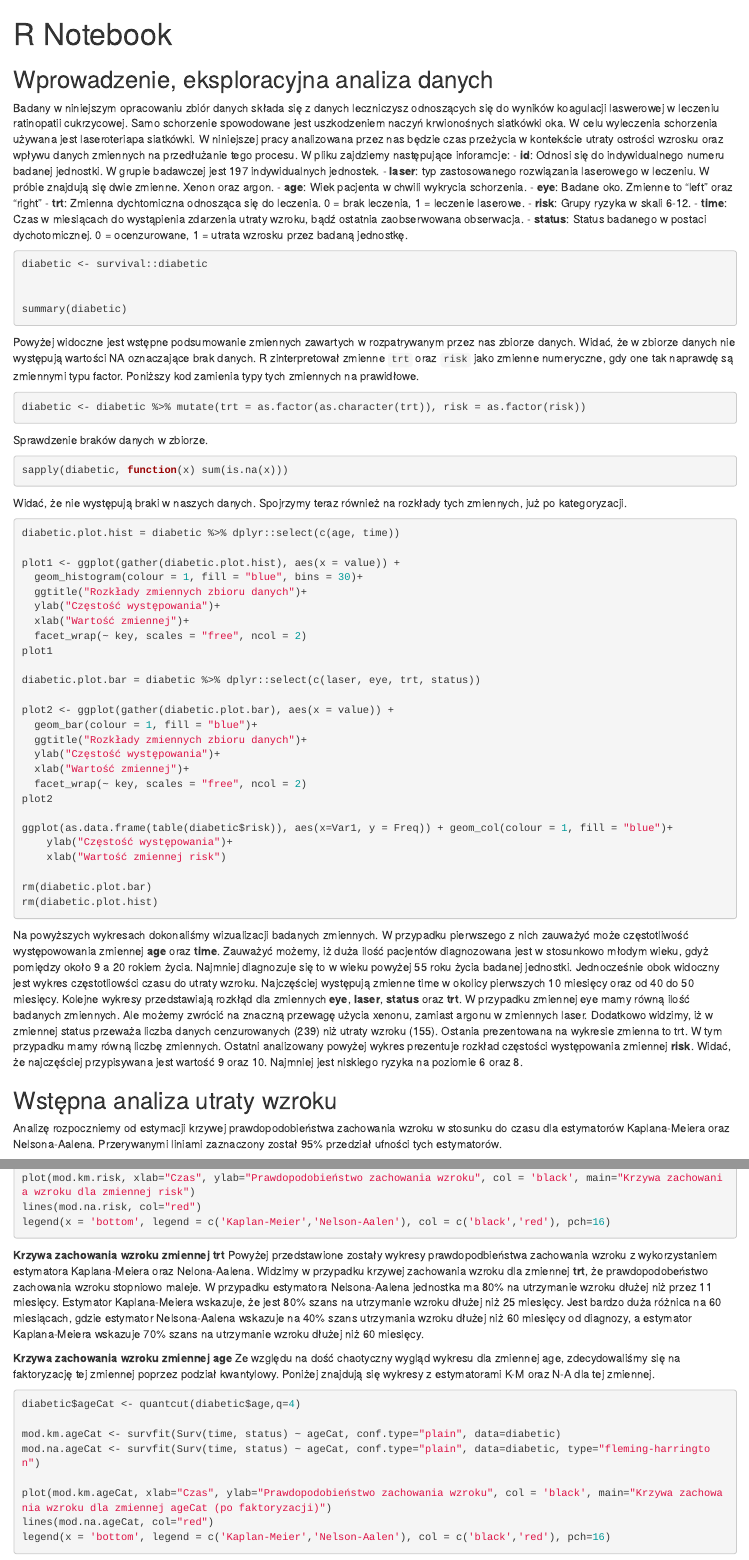
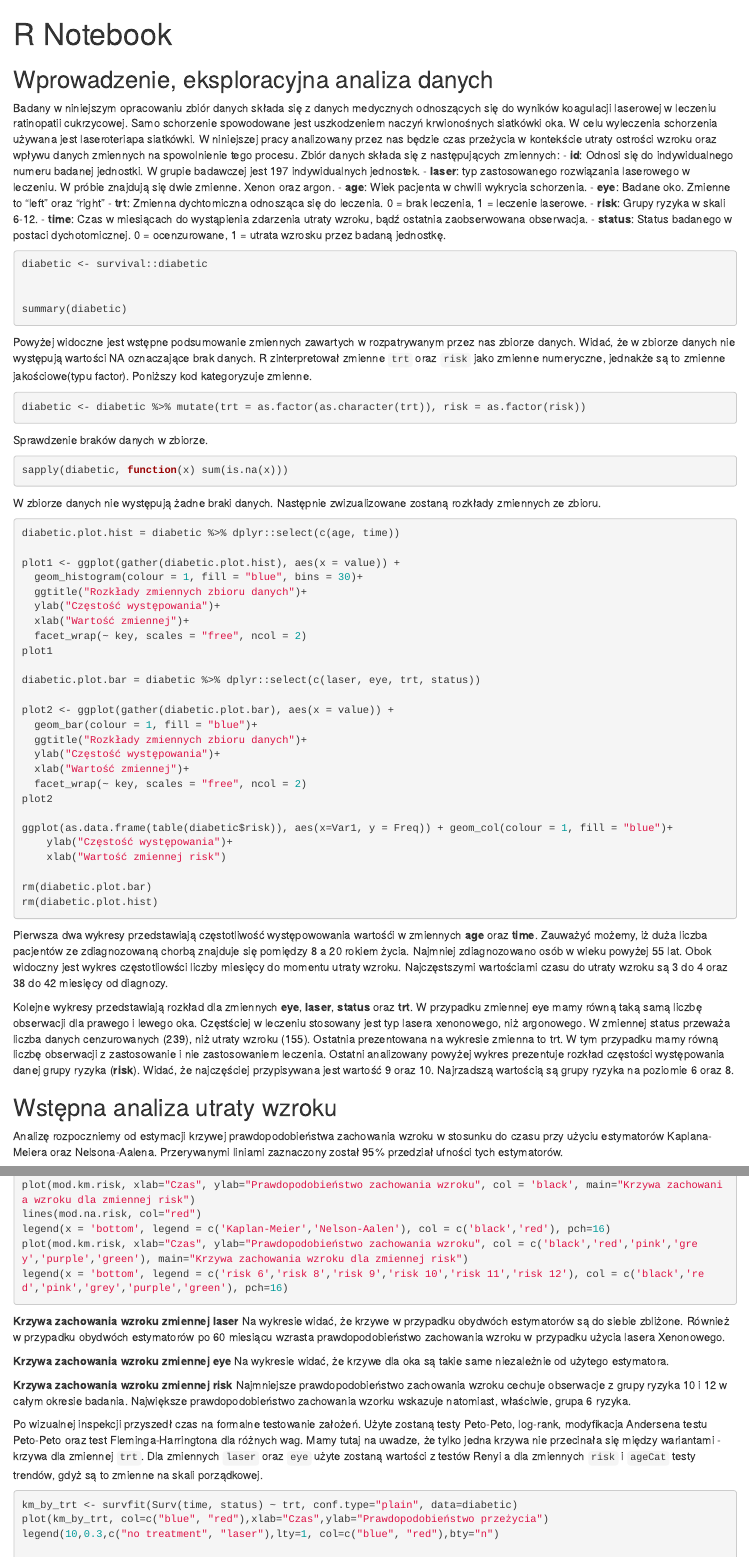
Before and after one commit to yolobczuk/projekt-ahz, an R Markdown document (Projekt.Rmd): the page in a window 1100 px wide, from its top, and a second part further down, joined at a grey line. Rendered offline with R 4.5, knitr and Pandoc, with nearby package versions; the code chunks are not run, so their results and figures are left out.

Commit message:
checked and changes up to 300 row - Cox estimator

````diff
--- a/Projekt.Rmd
+++ b/Projekt.Rmd
@@ -18,7 +18,7 @@ library(tidyr)
 
 
 
-Badany w niniejszym opracowaniu zbiór danych składa się z danych leczniczysz odnoszących się do wyników koagulacji laswerowej w leczeniu ratinopatii cukrzycowej. Samo schorzenie spowodowane jest uszkodzeniem naczyń krwionośnych siatkówki oka. W celu wyleczenia schorzenia używana jest laseroteriapa siatkówki. W niniejszej pracy analizowana przez nas będzie czas przeżycia w kontekście utraty ostrości wzrosku oraz wpływu danych zmiennych na przedłużanie tego procesu. W pliku zajdziemy następujące inforamcje:
+Badany w niniejszym opracowaniu zbiór danych składa się z danych medycznych odnoszących się do wyników koagulacji laserowej w leczeniu ratinopatii cukrzycowej. Samo schorzenie spowodowane jest uszkodzeniem naczyń krwionośnych siatkówki oka. W celu wyleczenia schorzenia używana jest laseroteriapa siatkówki. W niniejszej pracy analizowany przez nas będzie czas przeżycia w kontekście utraty ostrości wzroku oraz wpływu danych zmiennych na spowolnienie tego procesu. Zbiór danych składa się z następujących zmiennych:
   - **id**: Odnosi się do indywidualnego numeru badanej jednostki. W grupie badawczej jest 197 indywidualnych jednostek.
   - **laser**: typ zastosowanego rozwiązania laserowego w leczeniu. W próbie znajdują się dwie zmienne. Xenon oraz argon.
   - **age**: Wiek pacjenta w chwili wykrycia schorzenia.
@@ -36,7 +36,7 @@ diabetic <- survival::diabetic
 summary(diabetic)
 ```
 
-Powyżej widoczne jest wstępne podsumowanie zmiennych zawartych w rozpatrywanym przez nas zbiorze danych. Widać, że w zbiorze danych nie występują wartości NA oznaczające brak danych. R zinterpretował zmienne `trt` oraz `risk` jako zmienne numeryczne, gdy one tak naprawdę są zmiennymi typu factor. Poniższy kod zamienia typy tych zmiennych na prawidłowe.
+Powyżej widoczne jest wstępne podsumowanie zmiennych zawartych w rozpatrywanym przez nas zbiorze danych. Widać, że w zbiorze danych nie występują wartości NA oznaczające brak danych. R zinterpretował zmienne `trt` oraz `risk` jako zmienne numeryczne, jednakże są to zmienne jakościowe(typu factor). Poniższy kod kategoryzuje zmienne.
 
 ```{r}
 
@@ -50,7 +50,8 @@ Sprawdzenie braków danych w zbiorze.
 sapply(diabetic, function(x) sum(is.na(x)))
 ```
 
-Widać, że nie występują braki w naszych danych. Spojrzymy teraz również na rozkłady tych zmiennych, już po kategoryzacji.
+W zbiorze danych nie występują żadne braki danych.
+Następnie zwizualizowane zostaną rozkłady zmiennych ze zbioru.
 
 ```{r}
 
@@ -82,13 +83,14 @@ rm(diabetic.plot.bar)
 rm(diabetic.plot.hist)
 ```
 
-Na powyższych wykresach dokonaliśmy wizualizacji badanych zmiennych. W przypadku pierwszego z nich zauważyć może częstotliwość występowowania zmiennej **age** oraz **time**. Zauważyć możemy, iż duża ilość pacjentów diagnozowana jest w stosunkowo młodym wieku, gdyż pomiędzy około 9 a 20 rokiem życia. Najmniej diagnozuje się to w wieku powyżej 55 roku życia badanej jednostki. Jednocześnie obok widoczny jest wykres częstotliowści czasu do utraty wzroku. Najczęściej występują zmienne time w okolicy pierwszych 10 miesięcy oraz od 40 do 50 miesięcy.
-Kolejne wykresy przedstawiają rozkłąd dla zmiennych **eye**, **laser**, **status** oraz **trt**. W przypadku zmiennej eye mamy równą ilość badanych zmiennych. Ale możemy zwrócić na znaczną przewagę użycia xenonu, zamiast argonu w zmiennych laser. Dodatkowo widzimy, iż w zmiennej status przeważa liczba danych cenzurowanych (239) niż utraty wzroku (155). Ostania prezentowana na wykresie zmienna to trt. W tym przypadku mamy równą liczbę zmiennych.
-Ostatni analizowany powyżej wykres prezentuje rozkład częstości występowania zmiennej **risk**. Widać, że najczęściej przypisywana jest wartość 9 oraz 10. Najmniej jest niskiego ryzyka na poziomie 6 oraz 8.
+Pierwsza dwa wykresy przedstawiają częstotliwość występowowania wartośći w zmiennych **age** oraz **time**. Zauważyć możemy, iż duża liczba pacjentów ze zdiagnozowaną chorbą znajduje się pomiędzy 8 a 20 rokiem życia. Najmniej zdiagnozowano osób w wieku powyżej 55 lat. Obok widoczny jest wykres częstotliowści liczby miesięcy do momentu utraty wzroku. Najczęstszymi wartościami czasu do utraty wzroku są 3 do 4 oraz 38 do 42 miesięcy od diagnozy.
+
+Kolejne wykresy przedstawiają rozkład dla zmiennych **eye**, **laser**, **status** oraz **trt**. W przypadku zmiennej eye mamy równą taką samą liczbę obserwacji dla prawego i lewego oka. Częstściej w leczeniu stosowany jest typ lasera xenonowego, niż argonowego. W zmiennej status przeważa liczba danych cenzurowanych (239), niż utraty wzroku (155). Ostatnia prezentowana na wykresie zmienna to trt. W tym przypadku mamy równą liczbę obserwacji z zastosowanie i nie zastosowaniem leczenia.
+Ostatni analizowany powyżej wykres prezentuje rozkład częstości występowania danej grupy ryzyka (**risk**). Widać, że najczęściej przypisywana jest wartość 9 oraz 10. Najrzadszą wartością są grupy ryzyka na poziomie 6 oraz 8.
 
 ## Wstępna analiza utraty wzroku
 
-Analizę rozpoczniemy od estymacji krzywej prawdopodobieństwa zachowania wzroku w stosunku do czasu dla estymatorów Kaplana-Meiera oraz Nelsona-Aalena. Przerywanymi liniami zaznaczony został 95\% przedział ufności tych estymatorów.
+Analizę rozpoczniemy od estymacji krzywej prawdopodobieństwa zachowania wzroku w stosunku do czasu przy użyciu estymatorów Kaplana-Meiera oraz Nelsona-Aalena. Przerywanymi liniami zaznaczony został 95\% przedział ufności tych estymatorów.
 
 ```{r}
 mod.1 <- survfit(Surv(time, status) ~ 1, conf.type="plain", data=diabetic)
@@ -147,24 +169,19 @@ mod.na.risk <- survfit(Surv(time, status) ~ risk, conf.type="plain", data=diabet
 plot(mod.km.risk, xlab="Czas", ylab="Prawdopodobieństwo zachowania wzroku", col = 'black', main="Krzywa zachowania wzroku dla zmiennej risk")
 lines(mod.na.risk, col="red")
 legend(x = 'bottom', legend = c('Kaplan-Meier','Nelson-Aalen'), col = c('black','red'), pch=16)
-
+plot(mod.km.risk, xlab="Czas", ylab="Prawdopodobieństwo zachowania wzroku", col = c('black','red','pink','grey','purple','green'), main="Krzywa zachowania wzroku dla zmiennej risk")
+legend(x = 'bottom', legend = c('risk 6','risk 8','risk 9','risk 10','risk 11','risk 12'), col = c('black','red','pink','grey','purple','green'), pch=16)
 
 ```
 
-**Krzywa zachowania wzroku zmiennej trt**
-Powyżej przedstawione zostały wykresy prawdopodbieństwa zachowania wzroku z wykorzystaniem estymatora Kaplana-Meiera oraz Nelona-Aalena. Widzimy w przypadku krzywej zachowania wzroku dla zmiennej **trt**, że prawdopodobeństwo zachowania wzroku stopniowo maleje. W przypadku estymatora Nelsona-Aalena jednostka ma 80% na utrzymanie wzroku dłużej niż przez 11 miesięcy. Estymator Kaplana-Meiera wskazuje, że jest 80% szans na utrzymanie wzroku dłużej niż 25 miesięcy. Jest bardzo duża różnica na 60 miesiącach, gdzie estymator Nelsona-Aalena wskazuje na 40% szans utrzymania wzroku dłużej niż 60 miesięcy od diagnozy, a estymator Kaplana-Meiera wskazuje 70% szans na utrzymanie wzroku dłużej niż 60 miesięcy.
+**Krzywa zachowania wzroku zmiennej laser**
+Na wykresie widać, że krzywe w przypadku obydwóch estymatorów są do siebie zbliżone. Również w przypadku obydwóch estymatorów po 60 miesiącu wzrasta prawdopodobieństwo zachowania wzroku w przypadku użycia lasera Xenonowego.
+
+**Krzywa zachowania wzroku zmiennej eye**
+Na wykresie widać, że krzywe dla oka są takie same niezależnie od użytego estymatora.
+
+**Krzywa zachowania wzroku zmiennej risk**
+Najmniejsze prawdopodobieństwo zachowania wzroku cechuje obserwacje z grupy ryzyka 10 i 12  w całym okresie badania. Największe prawdopodobieństwo zachowania wzorku wskazuje natomiast, właściwie, grupa 6 ryzyka.
 
 
-**Krzywa zachowania wzroku zmiennej age**
-Ze względu na dość chaotyczny wygląd wykresu dla zmiennej age, zdecydowaliśmy się na faktoryzację tej zmiennej poprzez podział kwantylowy. Poniżej znajdują się wykresy z estymatorami K-M oraz N-A dla tej zmiennej.
-
-
-```{r}
-diabetic$ageCat <- quantcut(diabetic$age,q=4)
-
-mod.km.ageCat <- survfit(Surv(time, status) ~ ageCat, conf.type="plain", data=diabetic)
-mod.na.ageCat <- survfit(Surv(time, status) ~ ageCat, conf.type="plain", data=diabetic, type="fleming-harrington")
-
-plot(mod.km.ageCat, xlab="Czas", ylab="Prawdopodobieństwo zachowania wzroku", col = 'black', main="Krzywa zachowania wzroku dla zmiennej ageCat (po faktoryzacji)")
-lines(mod.na.ageCat, col="red")
-legend(x = 'bottom', legend = c('Kaplan-Meier','Nelson-Aalen'), col = c('black','red'), pch=16)
+Po wizualnej inspekcji przyszedł czas na formalne testowanie założeń. Użyte zostaną testy Peto-Peto, log-rank, modyfikacja Andersena testu Peto-Peto oraz test Fleminga-Harringtona dla różnych wag. Mamy tutaj na uwadze, że tylko jedna krzywa nie przecinała się między wariantami - krzywa dla zmiennej `trt`. Dla zmiennych `laser` oraz `eye` użyte zostaną wartości z testów Renyi a dla zmiennych `risk` i `ageCat` testy trendów, gdyż są to zmienne na skali porządkowej.
````
Also changed, not shown: Projekt.Rmd (54 more changed lines), 1 other file.
